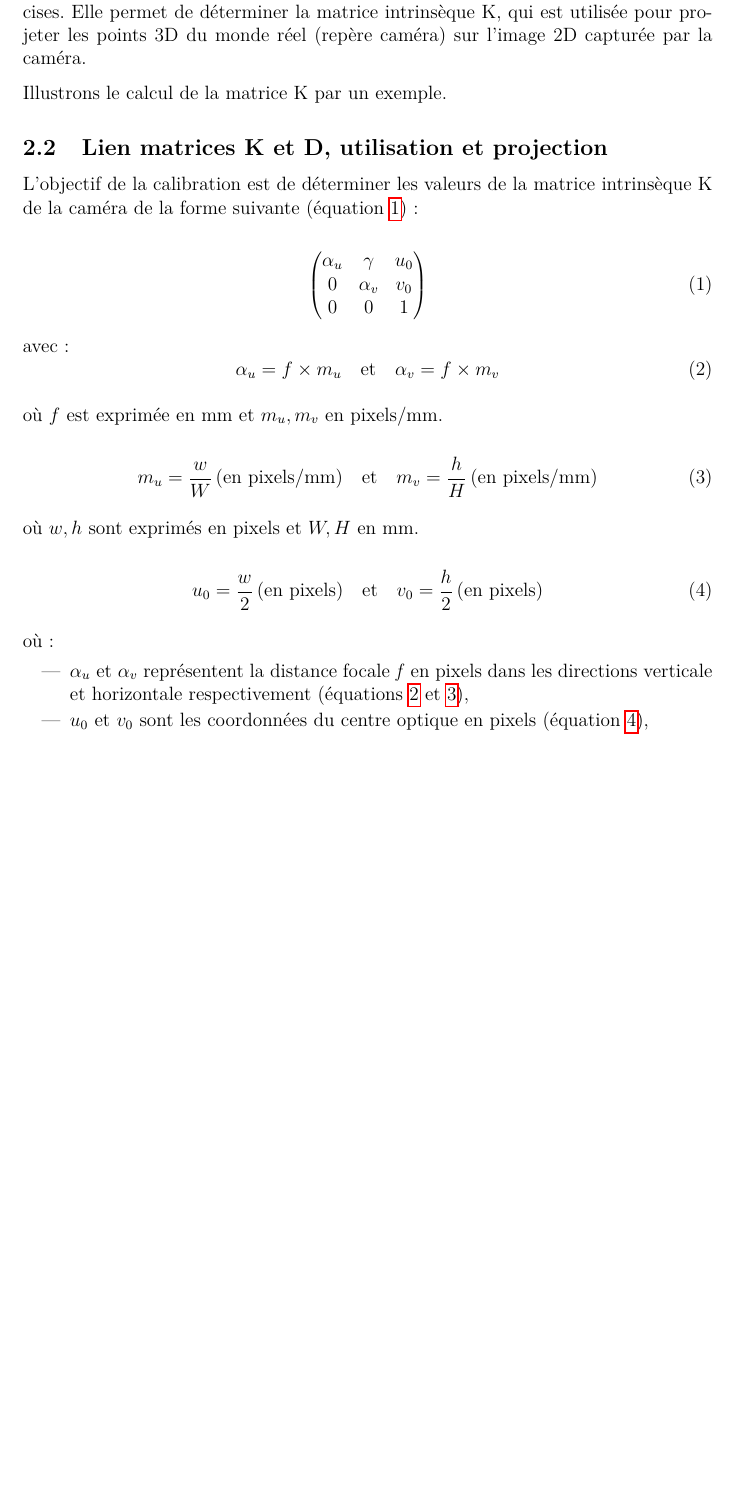
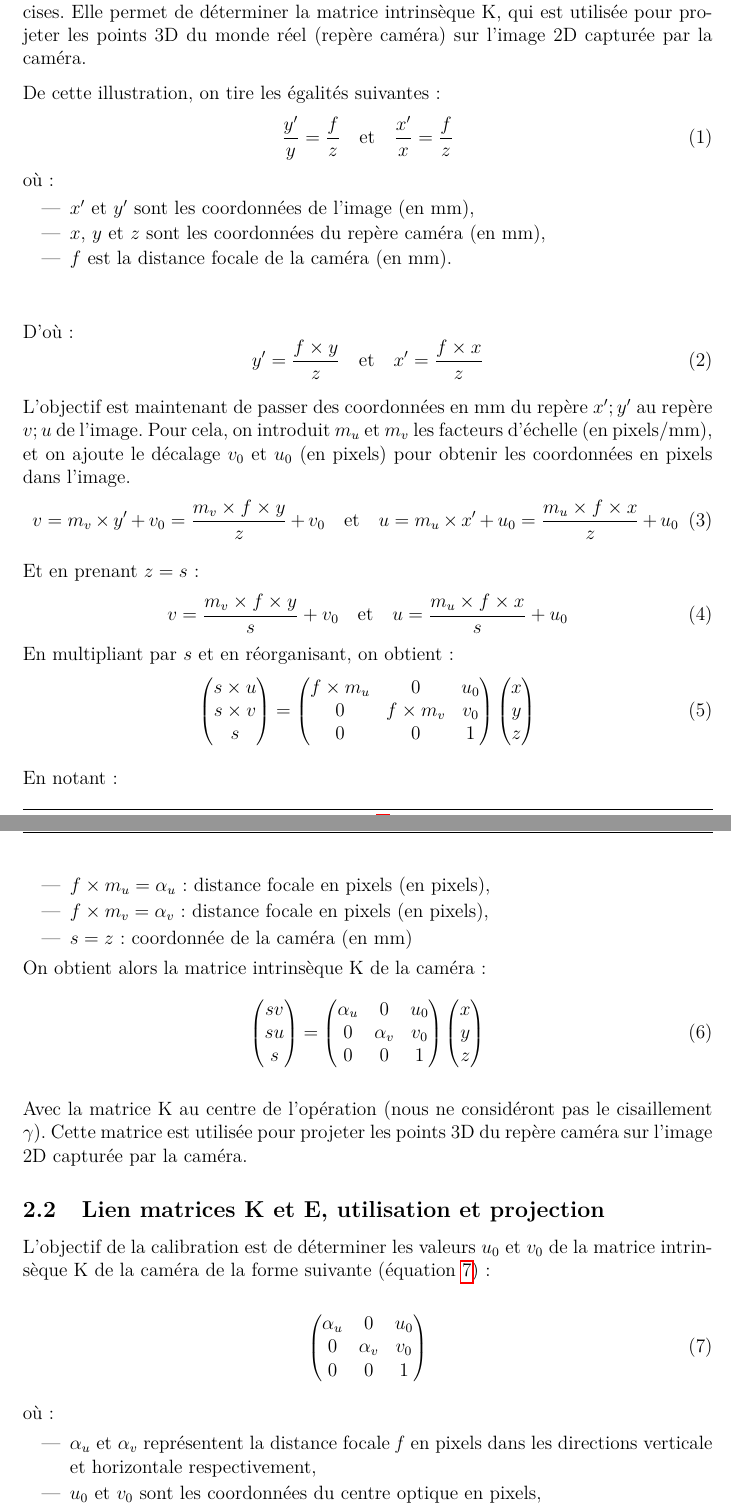
Before and after one commit to antoinedenovembre/3d_reconstruction, a LaTeX document (report/cr.tex): part of page 4 of 8 before the commit and two parts of pages 4 and 5 of 9 after it, the two joined at a grey line, cut so that both start at the same text, the shorter picture padded with empty space. Compiled offline with pdfLaTeX.

Commit message:
Explain K intrinsics matrix

```diff
--- a/report/cr.tex
+++ b/report/cr.tex
@@ -132,48 +120,106 @@ Pour cela, plusieurs étapes sont nécessaires :
 La calibration de la caméra est une étape cruciale pour obtenir des images 3D précises.
 Elle permet de déterminer la matrice intrinsèque K, qui est utilisée pour projeter les points 3D du monde réel (repère caméra) sur l'image 2D capturée par la caméra.
 
-Illustrons le calcul de la matrice K par un exemple.
+% Illustration triangle avec Thales
+
+De cette illustration, on tire les égalités suivantes :
+\begin{equation}
+    \frac{y'}{y} = \frac{f}{z}
+    \quad \text{et} \quad \frac{x'}{x} = \frac{f}{z}
+\end{equation}
+où :
+\begin{itemize}
+    \item $x'$ et $y'$ sont les coordonnées de l'image (en mm),
+    \item $x$, $y$ et $z$ sont les coordonnées du repère caméra (en mm),
+    \item $f$ est la distance focale de la caméra  (en mm).
+\end{itemize}
+\vspace{1cm}
+
+D'où :
+\begin{equation}
+    y' = \frac{f \times y}{z}
+    \quad \text{et} \quad x' = \frac{f \times x}{z}
+\end{equation}
+
+L'objectif est maintenant de passer des coordonnées en mm du repère $x';y'$ au repère $v;u$ de l'image.
+Pour cela, on introduit $m_u$ et $m_v$ les facteurs d'échelle (en pixels/mm), et on ajoute le décalage $v_{0}$ et $u_{0}$ (en pixels) pour obtenir les coordonnées en pixels dans l'image.
+\begin{equation}
+    v = m_v \times y' + v_{0} = \frac{m_v \times f \times y}{z} + v_{0}
+    \quad \text{et} \quad u = m_u \times x' + u_{0} = \frac{m_u \times f \times x}{z} + u_{0}
+\end{equation}
+
+Et en prenant $z = s$ :
+\begin{equation}
+    v = \frac{m_v \times f \times y}{s} + v_{0}
+    \quad \text{et} \quad u = \frac{m_u \times f \times x}{s} + u_{0}
+\end{equation}
+En multipliant par $s$ et en réorganisant, on obtient :
+\begin{equation}
+    \begin{pmatrix}
+    s \times u \\
+    s \times v \\
+    s
+    \end{pmatrix} =
+    \begin{pmatrix}
+    f \times m_{u} & 0 & u_{0} \\
+    0 & f \times m_{v} & v_{0} \\
+    0 & 0 & 1
+    \end{pmatrix}
+    \begin{pmatrix}
+    x \\
+    y \\
+    z
+    \end{pmatrix}
+\end{equation}
+
+En notant :
+\begin{itemize}
+    \item $f \times m_{u} = \alpha_u$ : distance focale en pixels (en pixels),
+    \item $f \times m_{v} = \alpha_v$ : distance focale en pixels (en pixels),
+    \item $s = z$ : coordonnée de la caméra (en mm)
+\end{itemize}
+
+On obtient alors la matrice intrinsèque K de la caméra :
+\begin{equation}
+    \begin{pmatrix}
+    sv \\
+    su \\
+    s
+    \end{pmatrix} =
+    \begin{pmatrix}
+    \alpha_u & 0 & u_0 \\
+    0 & \alpha_v & v_0 \\
+    0 & 0 & 1
+    \end{pmatrix}
+    \begin{pmatrix}
+    x \\
+    y \\
+    z
+    \end{pmatrix}
+\end{equation}
+
+Avec la matrice K au centre de l'opération (nous ne considéront pas le cisaillement $\gamma$).
+Cette matrice est utilisée pour projeter les points 3D du repère caméra sur l'image 2D capturée par la caméra.
 
 %-----------------------------------
-\subsection{Lien matrices K et D, utilisation et projection}
+\subsection{Lien matrices K et E, utilisation et projection}
 %-----------------------------------
 
-L'objectif de la calibration est de déterminer les valeurs de la matrice intrinsèque K de la caméra de la forme suivante (équation~\ref{eq:K}) :
+L'objectif de la calibration est de déterminer les valeurs $u_0$ et $v_0$ de la matrice intrinsèque K de la caméra de la forme suivante (équation~\ref{eq:K}) :
 
 \begin{equation}
 \begin{pmatrix}
-\alpha_{u} & \gamma & u_0 \\
+\alpha_{u} & 0 & u_0 \\
 0 & \alpha_{v} & v_0 \\
 0 & 0 & 1
 \end{pmatrix}
 \label{eq:K}
 \end{equation}
 
-avec :
-\begin{equation}
-\alpha_{u} = f \times m_{u} \quad \text{et} \quad \alpha_{v} = f \times m_{v}
-\label{eq:alpha}
-\end{equation}
-
-$\text{où } f \text{ est exprimée en mm et } m_{u}, m_{v} \text{ en pixels/mm.}$
-
-\begin{equation}
-m_{u} = \frac{w}{W} \, \text{(en pixels/mm)} \quad \text{et} \quad m_{v} = \frac{h}{H} \, \text{(en pixels/mm)}
-\label{eq:m}
-\end{equation}
-
-$\text{où } w, h \text{ sont exprimés en pixels et } W, H \text{ en mm.}$
-
-\begin{equation}
-u_{0} = \frac{w}{2} \, \text{(en pixels)} \quad \text{et} \quad v_{0} = \frac{h}{2}  \, \text{(en pixels)}
-\label{eq:u0v0}
-\end{equation}
-
 où :
 \begin{itemize}
-    \item $\alpha_{u}$ et $\alpha_{v}$ représentent la distance focale \textit{f} en pixels dans les directions verticale et horizontale respectivement (équations~\ref{eq:alpha} et \ref{eq:m}),
-    \item $u_0$ et $v_0$ sont les coordonnées du centre optique en pixels (équation~\ref{eq:u0v0}),
-    \item $\gamma$ est le coefficient de biais entre l'axe horizontal et l'axe vertical, représentant l'orthogonalité entre les lignes et les colonnes du capteur (0 si orthogonaux),
+    \item $\alpha_{u}$ et $\alpha_{v}$ représentent la distance focale \textit{f} en pixels dans les directions verticale et horizontale respectivement,
+    \item $u_0$ et $v_0$ sont les coordonnées du centre optique en pixels,
     \item La dernière ligne est utilisée pour homogénéiser les coordonnées.
 \end{itemize}
 \vspace{1cm}
```
Also changed, not shown: report/cr.pdf, report/cr.tex (108 more changed lines).
